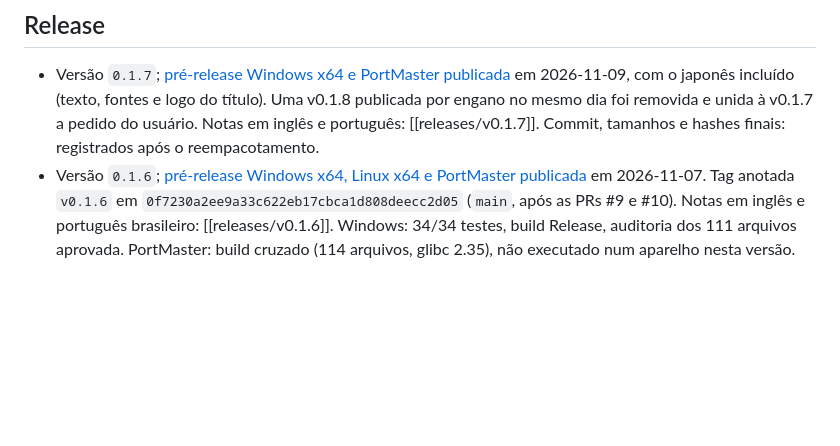
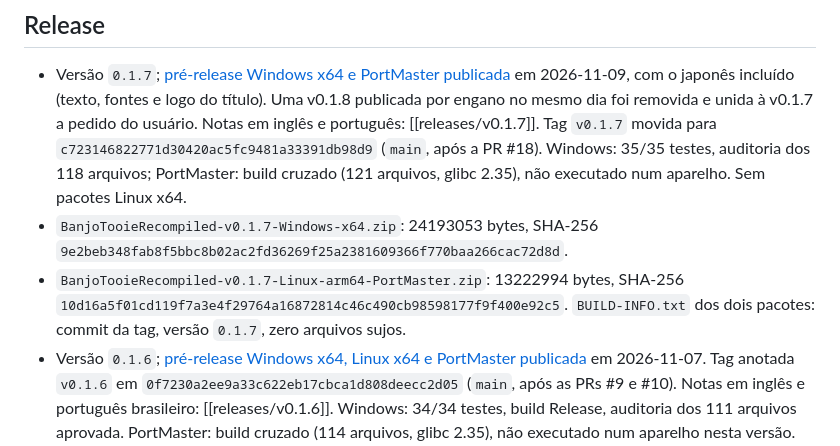
Before and after one commit to wesleytakatsu/TooieRecomp, a Markdown page: docs/HANDOFF.md, the part around the change. Rendered like a GitHub page; blank space fills up the shorter version.

```diff
--- a/docs/HANDOFF.md
+++ b/docs/HANDOFF.md
@@ -181,7 +181,14 @@ validação pendente na spec de testes. Não há plano de execução ativo na ra
 - Versão `0.1.7`; [pré-release Windows x64 e PortMaster publicada](https://github.com/wesleytakatsu/TooieRecomp/releases/tag/v0.1.7)
   em 2026-11-09, com o japonês incluído (texto, fontes e logo do título). Uma v0.1.8 publicada por engano no mesmo dia
   foi removida e unida à v0.1.7 a pedido do usuário. Notas em inglês e português: [[releases/v0.1.7]].
-  Commit, tamanhos e hashes finais: registrados após o reempacotamento.
+  Tag `v0.1.7` movida para `c723146822771d30420ac5fc9481a33391db98d9` (`main`, após a PR #18). Windows: 35/35 testes,
+  auditoria dos 118 arquivos; PortMaster: build cruzado (121 arquivos, glibc 2.35), não executado num aparelho.
+  Sem pacotes Linux x64.
+- `BanjoTooieRecompiled-v0.1.7-Windows-x64.zip`: 24193053 bytes, SHA-256
+  `9e2beb348fab8f5bbc8b02ac2fd36269f25a2381609366f770baa266cac72d8d`.
+- `BanjoTooieRecompiled-v0.1.7-Linux-arm64-PortMaster.zip`: 13222994 bytes, SHA-256
+  `10d16a5f01cd119f7a3e4f29764a16872814c46c490cb98598177f9f400e92c5`. `BUILD-INFO.txt` dos dois pacotes: commit da tag,
+  versão `0.1.7`, zero arquivos sujos.
 - Versão `0.1.6`; [pré-release Windows x64, Linux x64 e PortMaster publicada](https://github.com/wesleytakatsu/TooieRecomp/releases/tag/v0.1.6)
   em 2026-11-07. Tag anotada `v0.1.6` em `0f7230a2ee9a33c622eb17cbca1d808deecc2d05` (`main`, após as PRs #9 e #10).
   Notas em inglês e português brasileiro: [[releases/v0.1.6]]. Windows: 34/34 testes, build Release, auditoria dos 111
```
Also changed, not shown: docs/releases/v0.1.7.md (+8 -4 lines).
